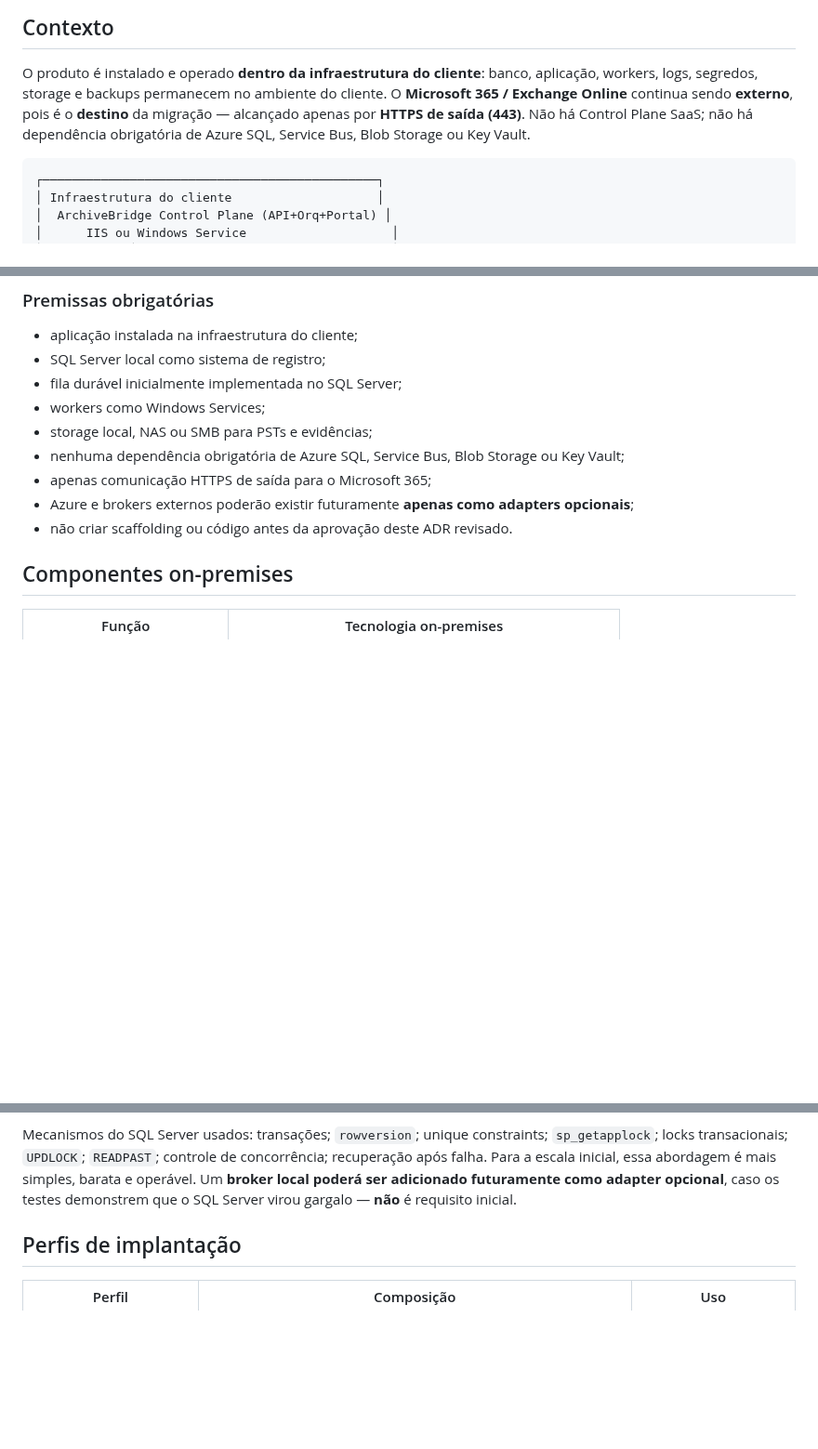
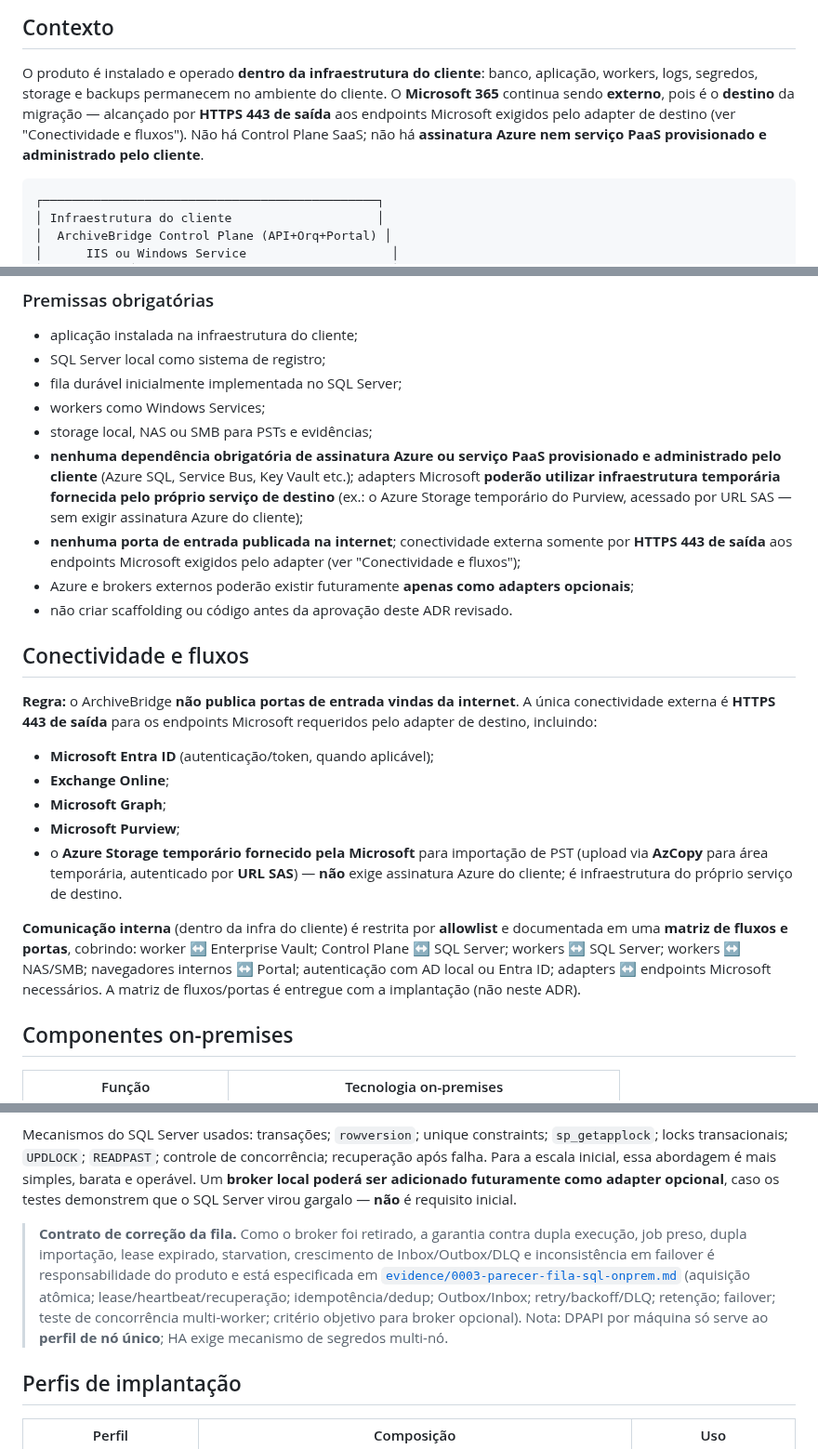
Before and after one commit to viniciusmiranda022-pixel/ArchiveBridge, a Markdown page: docs/adr/0003-azure-sql-e-service-bus-premium.md, 3 parts joined by grey strips. Shown at 93% size. Drawn GitHub-style; blank space fills up the shorter version.

Commit message:
docs(adr): fix ADR-0003 connectivity policy and add SQL queue correctness evidence
Duas correções materiais no mesmo PR #14 (status permanece proposto):

1. Política de conectividade corrigida (menos restritiva, precisa):
   - nenhuma porta de entrada publicada na internet
   - conectividade externa só HTTPS 443 de saída aos endpoints Microsoft
     exigidos pelo adapter: Entra ID, Exchange Online, Graph, Purview e o
     Azure Storage temporario fornecido pela Microsoft (AzCopy + SAS), sem
     assinatura Azure do cliente
   - 'Blob Storage obrigatorio' -> 'nenhuma assinatura Azure/PaaS
     provisionado pelo cliente; adapters Microsoft podem usar infra
     temporaria do proprio destino'
   - nova secao Conectividade e fluxos + fluxos internos por allowlist
     (matriz de fluxos/portas na implantacao)

2. Nova evidencia docs/adr/evidence/0003-parecer-fila-sql-onprem.md:
   contrato de correcao da fila SQL (broker retirado -> responsabilidade
   do produto): aquisicao atomica (READPAST/UPDLOCK/OUTPUT, sp_getapplock,
   rowversion); lease+heartbeat+reaper; idempotency key/dedup; Outbox/Inbox
   transacionais; retry/backoff/DLQ; retencao; failover Always On; teste de
   concorrencia multi-worker (kill -9, failover); criterio objetivo para
   broker opcional; nota DPAPI so em no unico, HA exige segredos multi-no

Matriz aponta para a evidencia. Sem scaffolding .NET; ADR-0003 proposto;
PR draft (flip no mesmo PR apos autorizacao).

Co-Authored-By: Claude Opus 4.8 <noreply@anthropic.com>
Claude-Session: https://claude.ai/code/session_01UV9KvCK42tokZM1hpVTcka

````diff
--- a/docs/adr/0003-azure-sql-e-service-bus-premium.md
+++ b/docs/adr/0003-azure-sql-e-service-bus-premium.md
@@ -33,10 +33,11 @@ documento.
 
 O produto é instalado e operado **dentro da infraestrutura do cliente**:
 banco, aplicação, workers, logs, segredos, storage e backups permanecem no
-ambiente do cliente. O **Microsoft 365 / Exchange Online** continua sendo
-**externo**, pois é o **destino** da migração — alcançado apenas por
-**HTTPS de saída (443)**. Não há Control Plane SaaS; não há dependência
-obrigatória de Azure SQL, Service Bus, Blob Storage ou Key Vault.
+ambiente do cliente. O **Microsoft 365** continua sendo **externo**, pois é
+o **destino** da migração — alcançado por **HTTPS 443 de saída** aos
+endpoints Microsoft exigidos pelo adapter de destino (ver "Conectividade e
+fluxos"). Não há Control Plane SaaS; não há **assinatura Azure nem serviço
+PaaS provisionado e administrado pelo cliente**.
 
 ```text
 ┌──────────────────────────────────────────────┐
@@ -74,12 +75,40 @@ obrigatória de Azure SQL, Service Bus, Blob Storage ou Key Vault.
 - fila durável inicialmente implementada no SQL Server;
 - workers como Windows Services;
 - storage local, NAS ou SMB para PSTs e evidências;
-- nenhuma dependência obrigatória de Azure SQL, Service Bus, Blob Storage
-  ou Key Vault;
-- apenas comunicação HTTPS de saída para o Microsoft 365;
+- **nenhuma dependência obrigatória de assinatura Azure ou serviço PaaS
+  provisionado e administrado pelo cliente** (Azure SQL, Service Bus, Key
+  Vault etc.); adapters Microsoft **poderão utilizar infraestrutura
+  temporária fornecida pelo próprio serviço de destino** (ex.: o Azure
+  Storage temporário do Purview, acessado por URL SAS — sem exigir
+  assinatura Azure do cliente);
+- **nenhuma porta de entrada publicada na internet**; conectividade externa
+  somente por **HTTPS 443 de saída** aos endpoints Microsoft exigidos pelo
+  adapter (ver "Conectividade e fluxos");
 - Azure e brokers externos poderão existir futuramente **apenas como
   adapters opcionais**;
 - não criar scaffolding ou código antes da aprovação deste ADR revisado.
+
+## Conectividade e fluxos
+
+**Regra:** o ArchiveBridge **não publica portas de entrada vindas da
+internet**. A única conectividade externa é **HTTPS 443 de saída** para os
+endpoints Microsoft requeridos pelo adapter de destino, incluindo:
+
+- **Microsoft Entra ID** (autenticação/token, quando aplicável);
+- **Exchange Online**;
+- **Microsoft Graph**;
+- **Microsoft Purview**;
+- o **Azure Storage temporário fornecido pela Microsoft** para importação
+  de PST (upload via **AzCopy** para área temporária, autenticado por **URL
+  SAS**) — **não** exige assinatura Azure do cliente; é infraestrutura do
+  próprio serviço de destino.
+
+**Comunicação interna** (dentro da infra do cliente) é restrita por
+**allowlist** e documentada em uma **matriz de fluxos e portas**, cobrindo:
+worker ↔ Enterprise Vault; Control Plane ↔ SQL Server; workers ↔ SQL
+Server; workers ↔ NAS/SMB; navegadores internos ↔ Portal; autenticação com
+AD local ou Entra ID; adapters ↔ endpoints Microsoft necessários. A matriz
+de fluxos/portas é entregue com a implantação (não neste ADR).
 
 ## Componentes on-premises
 
@@ -135,6 +164,17 @@ essa abordagem é mais simples, barata e operável. Um **broker local poderá
 ser adicionado futuramente como adapter opcional**, caso os testes
 demonstrem que o SQL Server virou gargalo — **não** é requisito inicial.
 
+> **Contrato de correção da fila.** Como o broker foi retirado, a garantia
+> contra dupla execução, job preso, dupla importação, lease expirado,
+> starvation, crescimento de Inbox/Outbox/DLQ e inconsistência em failover é
+> responsabilidade do produto e está especificada em
+> [`evidence/0003-parecer-fila-sql-onprem.md`](evidence/0003-parecer-fila-sql-onprem.md)
+> (aquisição atômica; lease/heartbeat/recuperação; idempotência/dedup;
+> Outbox/Inbox; retry/backoff/DLQ; retenção; failover; teste de
+> concorrência multi-worker; critério objetivo para broker opcional). Nota:
+> DPAPI por máquina só serve ao **perfil de nó único**; HA exige mecanismo
+> de segredos multi-nó.
+
 ## Perfis de implantação
 
 | Perfil | Composição | Uso |
````
Also changed, not shown: other parts of docs/adr/0003-azure-sql-e-service-bus-premium.md (+5 -3 lines), docs/adr/gate-closure-matrix.md (+1 -1 lines), 1 other file.
